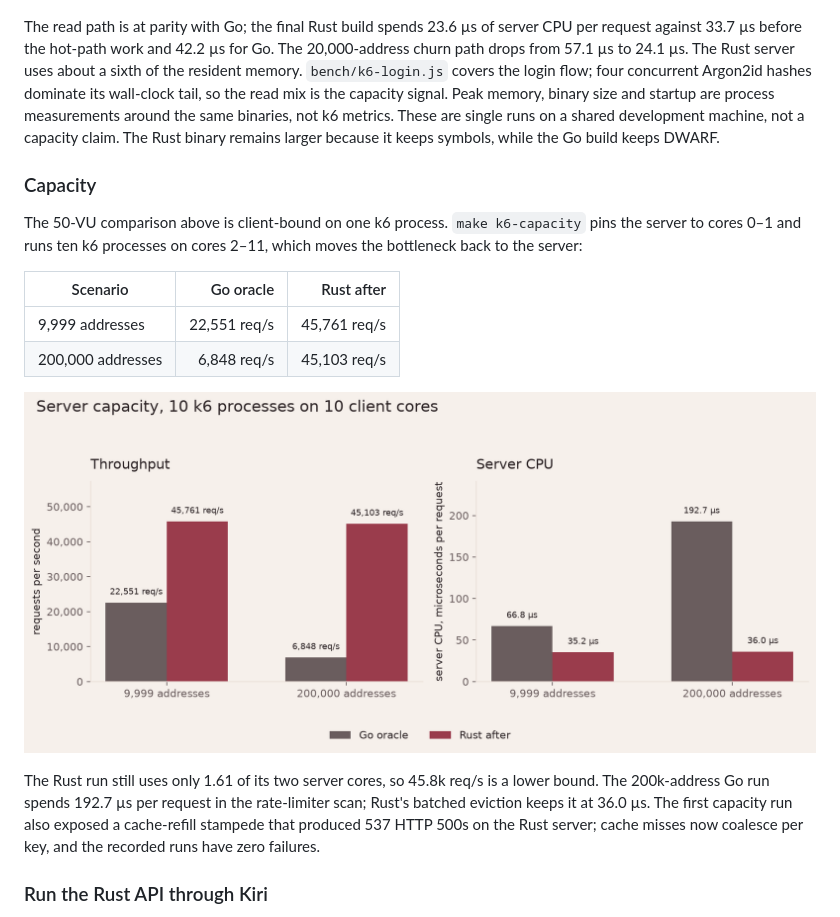
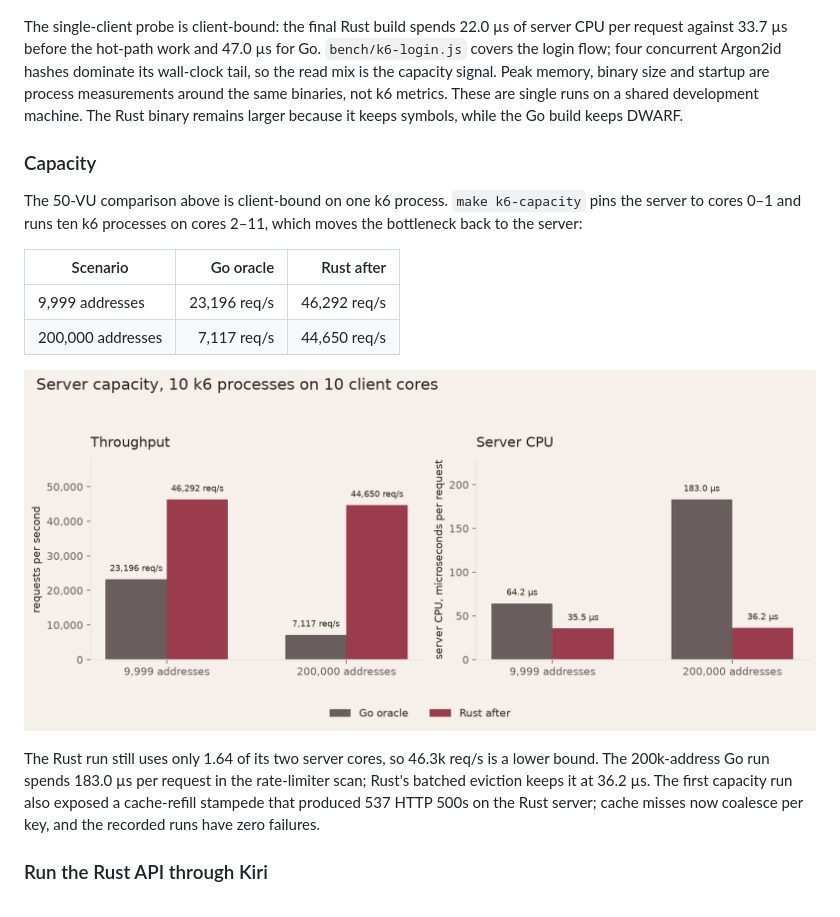
Before and after one commit to meding2904/DZommercial, a Markdown page: README.md, the part around one of its changes. GitHub-like rendering; pictures changed too: docs/charts/capacity.png.

```diff
--- a/README.md
+++ b/README.md
@@ -627,15 +624,13 @@ same script.
 
 ![Binary size](docs/charts/binary-size.png)
 
-The read path is at parity with Go; the final Rust build spends 23.6 µs of server
-CPU per request against 33.7 µs before the hot-path work and 42.2 µs for Go. The
-20,000-address churn path drops from 57.1 µs to 24.1 µs. The Rust server uses
-about a sixth of the resident memory. `bench/k6-login.js` covers the login flow;
-four concurrent Argon2id hashes dominate its wall-clock tail, so the read mix is
-the capacity signal. Peak memory, binary size and startup are process
-measurements around the same binaries, not k6 metrics. These are single runs on a
-shared development machine, not a capacity claim. The Rust binary remains larger
-because it keeps symbols, while the Go build keeps DWARF.
+The single-client probe is client-bound: the final Rust build spends 22.0 µs of
+server CPU per request against 33.7 µs before the hot-path work and 47.0 µs for
+Go. `bench/k6-login.js` covers the login flow; four concurrent Argon2id hashes
+dominate its wall-clock tail, so the read mix is the capacity signal. Peak memory,
+binary size and startup are process measurements around the same binaries, not
+k6 metrics. These are single runs on a shared development machine. The Rust
+binary remains larger because it keeps symbols, while the Go build keeps DWARF.
 
 ### Capacity
 
@@ -645,14 +640,14 @@ moves the bottleneck back to the server:
 
 | Scenario | Go oracle | Rust after |
 | --- | ---: | ---: |
-| 9,999 addresses | 22,551 req/s | 45,761 req/s |
-| 200,000 addresses | 6,848 req/s | 45,103 req/s |
+| 9,999 addresses | 23,196 req/s | 46,292 req/s |
+| 200,000 addresses | 7,117 req/s | 44,650 req/s |
 
 ![Server capacity](docs/charts/capacity.png)
 
-The Rust run still uses only 1.61 of its two server cores, so 45.8k req/s is a
-lower bound. The 200k-address Go run spends 192.7 µs per request in the
-rate-limiter scan; Rust's batched eviction keeps it at 36.0 µs. The first
+The Rust run still uses only 1.64 of its two server cores, so 46.3k req/s is a
+lower bound. The 200k-address Go run spends 183.0 µs per request in the
+rate-limiter scan; Rust's batched eviction keeps it at 36.2 µs. The first
 capacity run also exposed a cache-refill stampede that produced 537 HTTP 500s on
 the Rust server; cache misses now coalesce per key, and the recorded runs have
 zero failures.
```
Also changed, not shown: other parts of README.md (+5 -8 lines), bench/README.md (+12 -13 lines), docs/MIGRATION_REPORT.md (+13 -16 lines), docs/charts/cpu-per-request.png (deleted), docs/charts/latency.png, docs/charts/memory.png, docs/charts/throughput.png, 9 other files.
